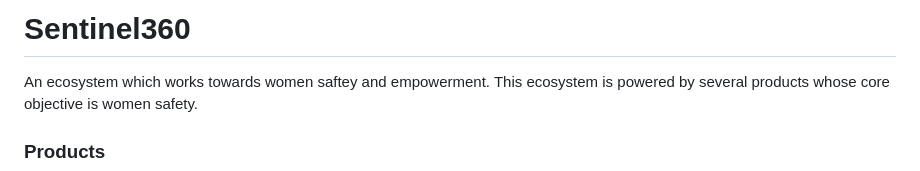
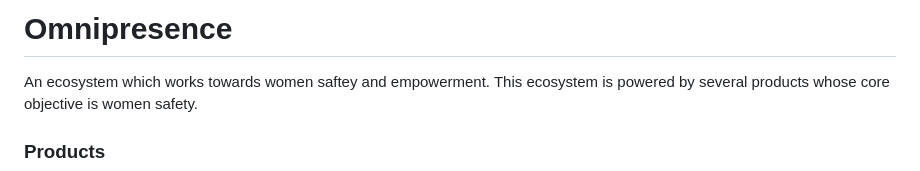
Before and after one commit to sourabhpramod/omnisecure, a Markdown page: README.md, the part around the change. Rendered like a GitHub page.

```diff
--- a/README.md
+++ b/README.md
@@ -1,4 +1,4 @@
-# Sentinel360
+# Omnipresence
 
 An ecosystem which works towards women saftey and empowerment. This ecosystem is powered by several products whose core objective is women safety.
 
```
